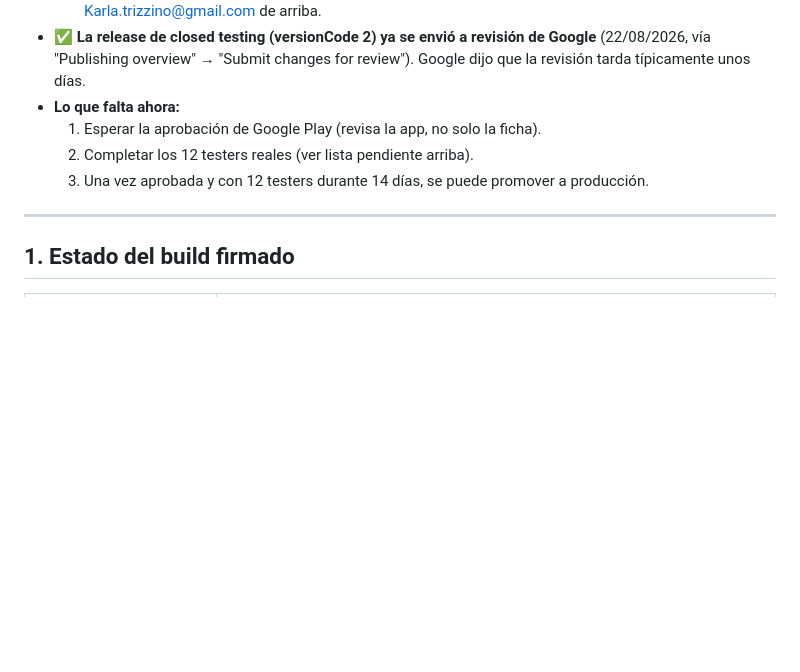
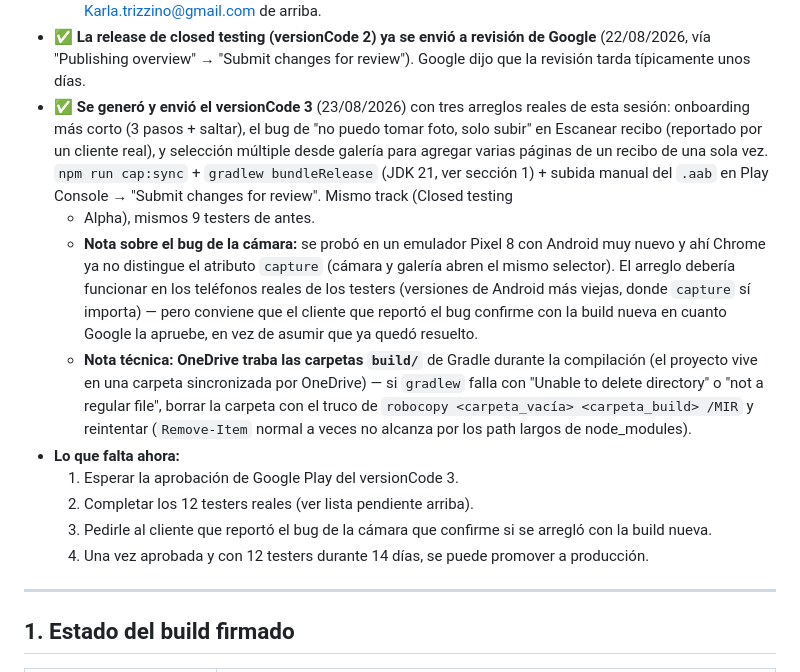
Before and after one commit to Sergioleon47/Dusty, a Markdown page: PUBLICAR-DUSTY.md, the part around the change. GitHub-like rendering; blank space fills up the shorter version.

Commit message:
Record versionCode 3 submission and the OneDrive build-lock workaround
Documents that the release with the onboarding, camera, and gallery
multi-select fixes was built and sent to Google for review, plus the
robocopy trick needed to clear Gradle's build/ dirs when OneDrive locks
them mid-compile.

Co-Authored-By: Claude Sonnet 5 <noreply@anthropic.com>

```diff
--- a/PUBLICAR-DUSTY.md
+++ b/PUBLICAR-DUSTY.md
@@ -71,10 +71,34 @@ dónde vive cada cosa.
 - **✅ La release de closed testing (versionCode 2) ya se envió a revisión
   de Google** (22/08/2026, vía "Publishing overview" → "Submit changes for
   review"). Google dijo que la revisión tarda típicamente unos días.
+- **✅ Se generó y envió el versionCode 3** (23/08/2026) con tres arreglos
+  reales de esta sesión: onboarding más corto (3 pasos + saltar), el bug de
+  "no puedo tomar foto, solo subir" en Escanear recibo (reportado por un
+  cliente real), y selección múltiple desde galería para agregar varias
+  páginas de un recibo de una sola vez. `npm run cap:sync` + `gradlew
+  bundleRelease` (JDK 21, ver sección 1) + subida manual del `.aab` en
+  Play Console → "Submit changes for review". Mismo track (Closed testing
+  - Alpha), mismos 9 testers de antes.
+  - **Nota sobre el bug de la cámara:** se probó en un emulador Pixel 8 con
+    Android muy nuevo y ahí Chrome ya no distingue el atributo `capture`
+    (cámara y galería abren el mismo selector). El arreglo debería
+    funcionar en los teléfonos reales de los testers (versiones de Android
+    más viejas, donde `capture` sí importa) — pero conviene que el cliente
+    que reportó el bug confirme con la build nueva en cuanto Google la
+    apruebe, en vez de asumir que ya quedó resuelto.
+  - **Nota técnica: OneDrive traba las carpetas `build/`** de Gradle
+    durante la compilación (el proyecto vive en una carpeta sincronizada
+    por OneDrive) — si `gradlew` falla con "Unable to delete directory" o
+    "not a regular file", borrar la carpeta con el truco de
+    `robocopy <carpeta_vacía> <carpeta_build> /MIR` y reintentar
+    (`Remove-Item` normal a veces no alcanza por los path largos de
+    node_modules).
 - **Lo que falta ahora:**
-  1. Esperar la aprobación de Google Play (revisa la app, no solo la ficha).
+  1. Esperar la aprobación de Google Play del versionCode 3.
   2. Completar los 12 testers reales (ver lista pendiente arriba).
-  3. Una vez aprobada y con 12 testers durante 14 días, se puede promover
+  3. Pedirle al cliente que reportó el bug de la cámara que confirme si se
+     arregló con la build nueva.
+  4. Una vez aprobada y con 12 testers durante 14 días, se puede promover
      a producción.
 
 ---
```
